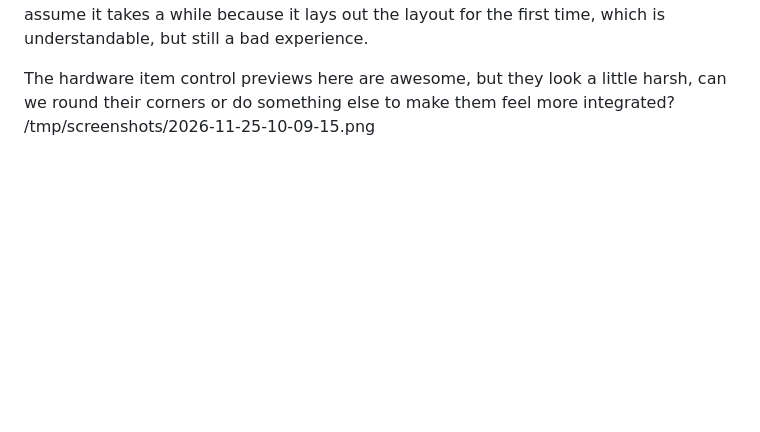
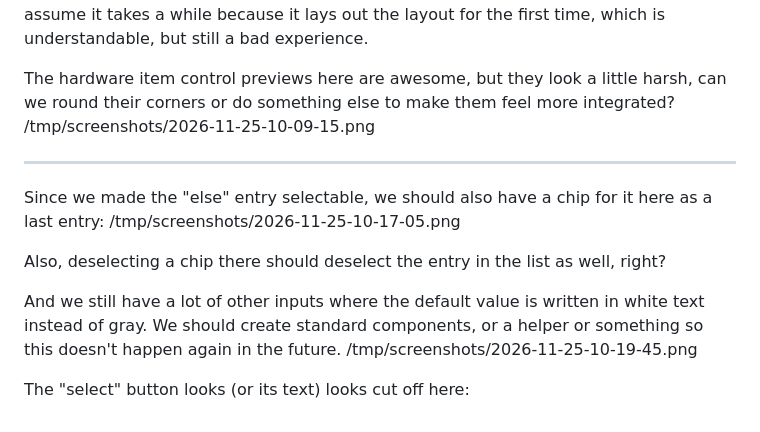
Before and after one commit to markusressel/xtouch-daemon, a Markdown page: TODO.md, the part around the change. GitHub-like rendering; blank space fills up the shorter version.

```diff
--- a/TODO.md
+++ b/TODO.md
@@ -45,3 +45,16 @@ when I am in the channels tab, and click on slot 2 (Browser)
 
 The hardware item control previews here are awesome, but they look a little harsh, can we round their corners or do something else to make them feel more integrated?
 /tmp/screenshots/2026-11-25-10-09-15.png
+
+---
+
+Since we made the "else" entry selectable, we should also have a chip for it here as a last entry:
+/tmp/screenshots/2026-11-25-10-17-05.png
+
+Also, deselecting a chip there should deselect the entry in the list as well, right?
+
+And we still have a lot of other inputs where the default value is written in white text instead of gray.
+We should create standard components, or a helper or something so this doesn't happen again in the future.
+/tmp/screenshots/2026-11-25-10-19-45.png
+
+The "select" button looks (or its text) looks cut off here:
```
Also changed, not shown: CHANGELOG.md (+4 -0 lines), docs/images/gui.png, 9 other files.
